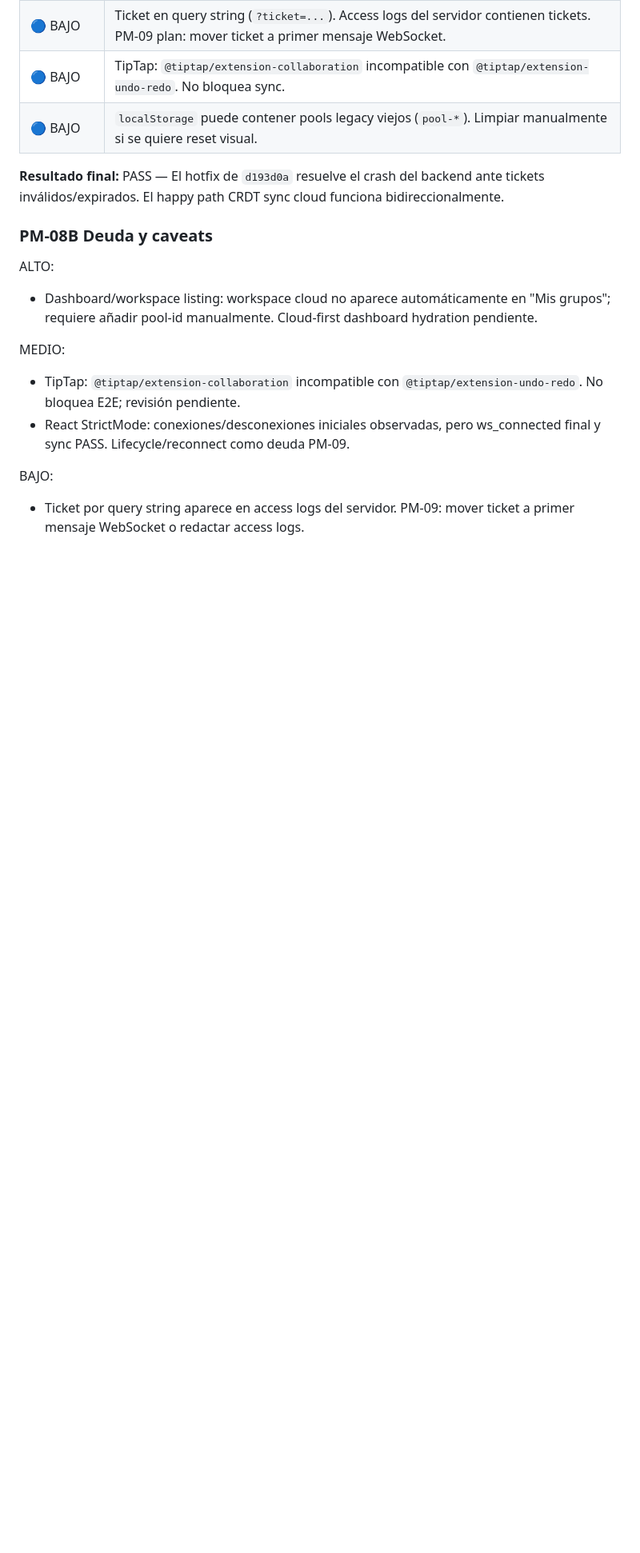
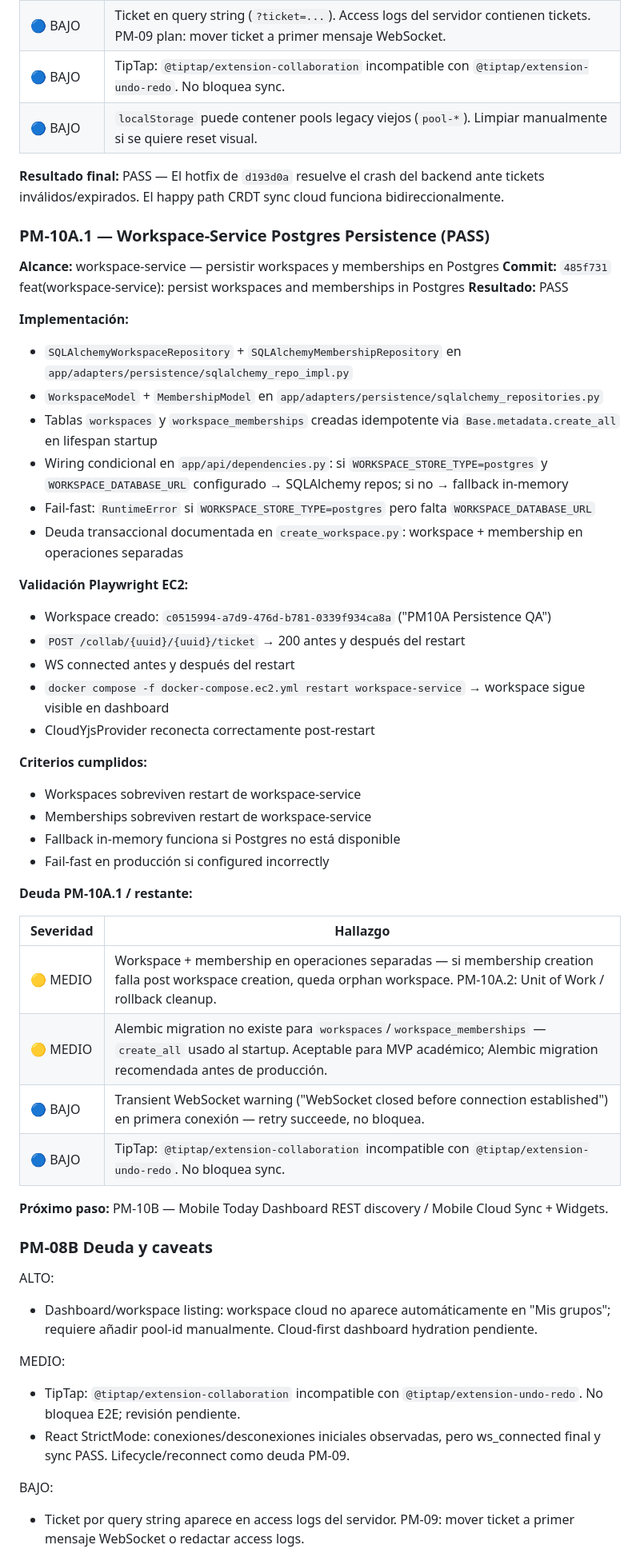
Before and after one commit to JhovaYu/Briefly_Cloud_First_Always_Online, a Markdown page: docs/contexto.md, the part around the change. Shown at 80% size. Drawn GitHub-style; blank space fills up the shorter version.

Commit message:
docs: record PM-10A workspace persistence pass

```diff
--- a/docs/contexto.md
+++ b/docs/contexto.md
@@ -252,6 +252,43 @@ SYNC PASS
 
 **Resultado final:** PASS — El hotfix de `d193d0a` resuelve el crash del backend ante tickets inválidos/expirados. El happy path CRDT sync cloud funciona bidireccionalmente.
 
+### PM-10A.1 — Workspace-Service Postgres Persistence (PASS)
+**Alcance:** workspace-service — persistir workspaces y memberships en Postgres
+**Commit:** `485f731` feat(workspace-service): persist workspaces and memberships in Postgres
+**Resultado:** PASS
+
+**Implementación:**
+- `SQLAlchemyWorkspaceRepository` + `SQLAlchemyMembershipRepository` en `app/adapters/persistence/sqlalchemy_repo_impl.py`
+- `WorkspaceModel` + `MembershipModel` en `app/adapters/persistence/sqlalchemy_repositories.py`
+- Tablas `workspaces` y `workspace_memberships` creadas idempotente via `Base.metadata.create_all` en lifespan startup
+- Wiring condicional en `app/api/dependencies.py`: si `WORKSPACE_STORE_TYPE=postgres` y `WORKSPACE_DATABASE_URL` configurado → SQLAlchemy repos; si no → fallback in-memory
+- Fail-fast: `RuntimeError` si `WORKSPACE_STORE_TYPE=postgres` pero falta `WORKSPACE_DATABASE_URL`
+- Deuda transaccional documentada en `create_workspace.py`: workspace + membership en operaciones separadas
+
+**Validación Playwright EC2:**
+- Workspace creado: `c0515994-a7d9-476d-b781-0339f934ca8a` ("PM10A Persistence QA")
+- `POST /collab/{uuid}/{uuid}/ticket` → 200 antes y después del restart
+- WS connected antes y después del restart
+- `docker compose -f docker-compose.ec2.yml restart workspace-service` → workspace sigue visible en dashboard
+- CloudYjsProvider reconecta correctamente post-restart
+
+**Criterios cumplidos:**
+- Workspaces sobreviven restart de workspace-service
+- Memberships sobreviven restart de workspace-service
+- Fallback in-memory funciona si Postgres no está disponible
+- Fail-fast en producción si configured incorrectly
+
+**Deuda PM-10A.1 / restante:**
+
+| Severidad | Hallazgo |
+|-----------|----------|
+| 🟡 MEDIO | Workspace + membership en operaciones separadas — si membership creation falla post workspace creation, queda orphan workspace. PM-10A.2: Unit of Work / rollback cleanup. |
+| 🟡 MEDIO | Alembic migration no existe para `workspaces`/`workspace_memberships` — `create_all` usado al startup. Aceptable para MVP académico; Alembic migration recomendada antes de producción. |
+| 🔵 BAJO | Transient WebSocket warning ("WebSocket closed before connection established") en primera conexión — retry succeede, no bloquea. |
+| 🔵 BAJO | TipTap: `@tiptap/extension-collaboration` incompatible con `@tiptap/extension-undo-redo`. No bloquea sync. |
+
+**Próximo paso:** PM-10B — Mobile Today Dashboard REST discovery / Mobile Cloud Sync + Widgets.
+
 ### PM-08B Deuda y caveats
 
 ALTO:
```
